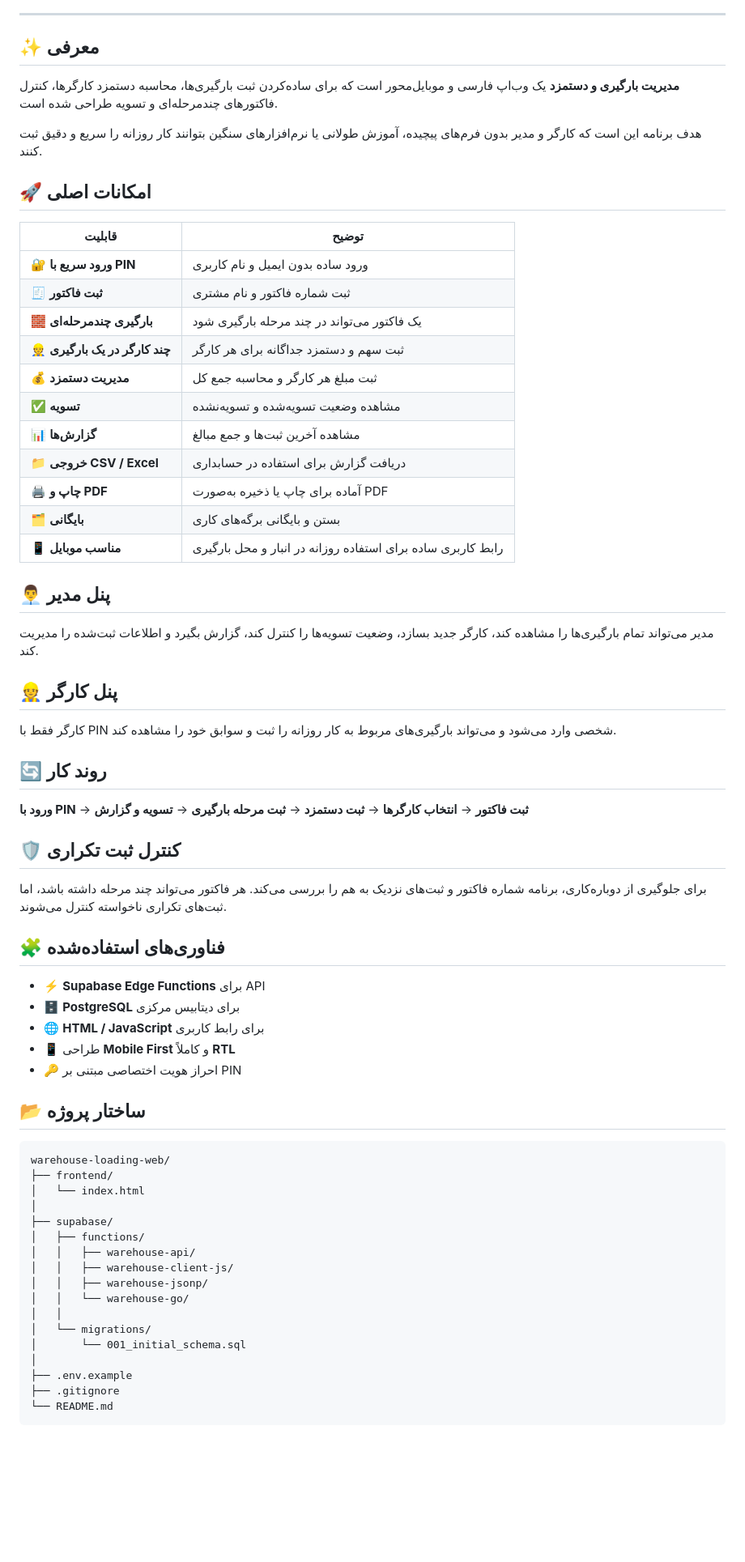
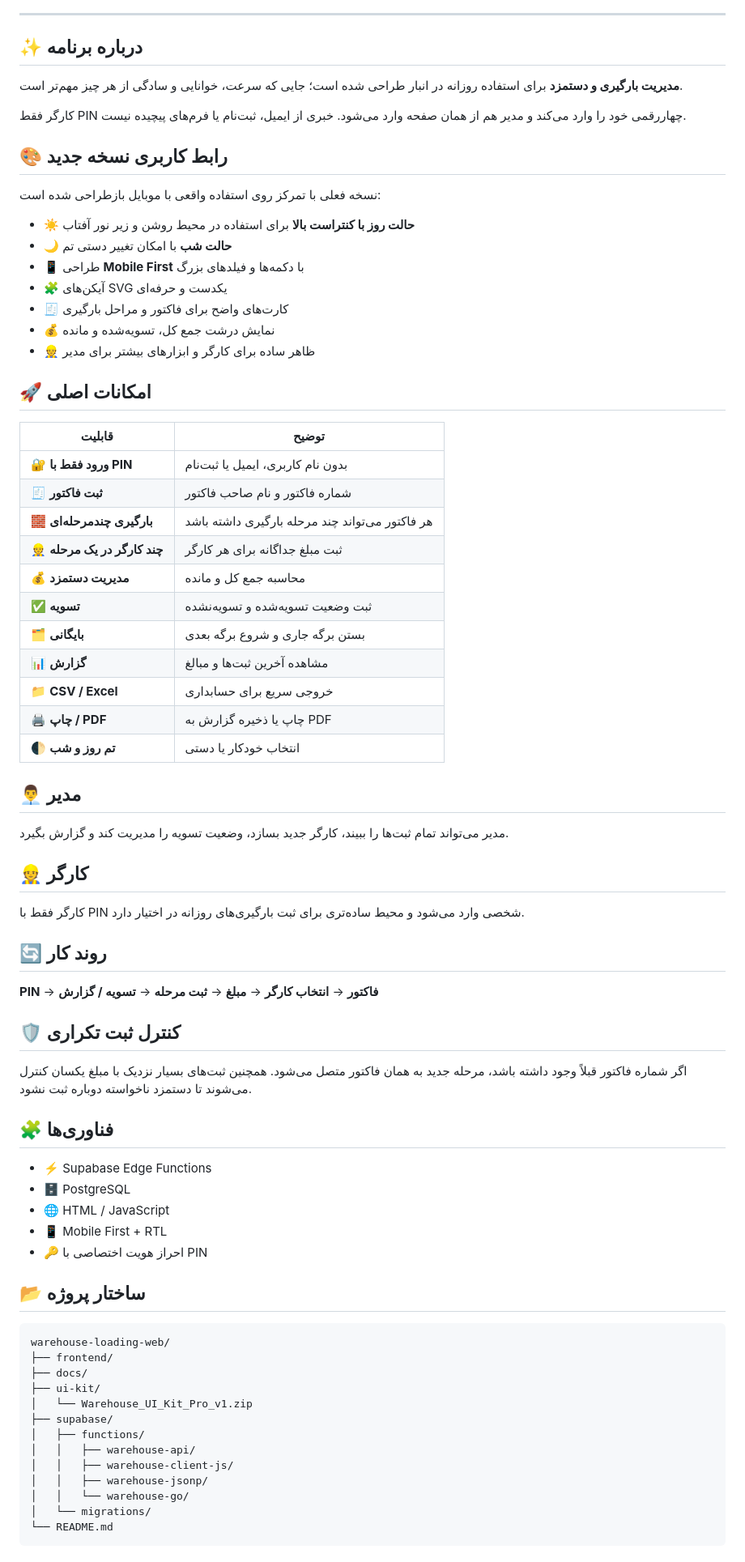
Before and after one commit to webtanan-sketch/warehouse-loading-web, a Markdown page: README.md, the part around one of its changes. Shown at 81% size. GitHub-like rendering; blank space fills up the shorter version.

Commit message:
Refresh README for UI v3 and live app

````diff
--- a/README.md
+++ b/README.md
@@ -13,71 +16,79 @@
 
 ---
 
-## ✨ معرفی
+## ✨ درباره برنامه
 
-**مدیریت بارگیری و دستمزد** یک وب‌اپ فارسی و موبایل‌محور است که برای ساده‌کردن ثبت بارگیری‌ها، محاسبه دستمزد کارگرها، کنترل فاکتورهای چندمرحله‌ای و تسویه طراحی شده است.
+**مدیریت بارگیری و دستمزد** برای استفاده روزانه در انبار طراحی شده است؛ جایی که سرعت، خوانایی و سادگی از هر چیز مهم‌تر است.
 
-هدف برنامه این است که کارگر و مدیر بدون فرم‌های پیچیده، آموزش طولانی یا نرم‌افزارهای سنگین بتوانند کار روزانه را سریع و دقیق ثبت کنند.
+کارگر فقط PIN چهاررقمی خود را وارد می‌کند و مدیر هم از همان صفحه وارد می‌شود. خبری از ایمیل، ثبت‌نام یا فرم‌های پیچیده نیست.
+
+## 🎨 رابط کاربری نسخه جدید
+
+نسخه فعلی با تمرکز روی استفاده واقعی با موبایل بازطراحی شده است:
+
+- ☀️ **حالت روز با کنتراست بالا** برای استفاده در محیط روشن و زیر نور آفتاب
+- 🌙 **حالت شب** با امکان تغییر دستی تم
+- 📱 طراحی **Mobile First** با دکمه‌ها و فیلدهای بزرگ
+- 🧩 آیکن‌های SVG یکدست و حرفه‌ای
+- 🧾 کارت‌های واضح برای فاکتور و مراحل بارگیری
+- 💰 نمایش درشت جمع کل، تسویه‌شده و مانده
+- 👷 ظاهر ساده برای کارگر و ابزارهای بیشتر برای مدیر
 
 ## 🚀 امکانات اصلی
 
 | قابلیت | توضیح |
 |---|---|
-| 🔐 **ورود سریع با PIN** | ورود ساده بدون ایمیل و نام کاربری |
-| 🧾 **ثبت فاکتور** | ثبت شماره فاکتور و نام مشتری |
-| 🧱 **بارگیری چندمرحله‌ای** | یک فاکتور می‌تواند در چند مرحله بارگیری شود |
-| 👷 **چند کارگر در یک بارگیری** | ثبت سهم و دستمزد جداگانه برای هر کارگر |
-| 💰 **مدیریت دستمزد** | ثبت مبلغ هر کارگر و محاسبه جمع کل |
-| ✅ **تسویه** | مشاهده وضعیت تسویه‌شده و تسویه‌نشده |
-| 📊 **گزارش‌ها** | مشاهده آخرین ثبت‌ها و جمع مبالغ |
-| 📁 **خروجی CSV / Excel** | دریافت گزارش برای استفاده در حسابداری |
-| 🖨️ **چاپ و PDF** | آماده برای چاپ یا ذخیره به‌صورت PDF |
-| 🗂️ **بایگانی** | بستن و بایگانی برگه‌های کاری |
-| 📱 **مناسب موبایل** | رابط کاربری ساده برای استفاده روزانه در انبار و محل بارگیری |
+| 🔐 **ورود فقط با PIN** | بدون نام کاربری، ایمیل یا ثبت‌نام |
+| 🧾 **ثبت فاکتور** | شماره فاکتور و نام صاحب فاکتور |
+| 🧱 **بارگیری چندمرحله‌ای** | هر فاکتور می‌تواند چند مرحله بارگیری داشته باشد |
+| 👷 **چند کارگر در یک مرحله** | ثبت مبلغ جداگانه برای هر کارگر |
+| 💰 **مدیریت دستمزد** | محاسبه جمع کل و مانده |
+| ✅ **تسویه** | ثبت وضعیت تسویه‌شده و تسویه‌نشده |
+| 🗂️ **بایگانی** | بستن برگه جاری و شروع برگه بعدی |
+| 📊 **گزارش** | مشاهده آخرین ثبت‌ها و مبالغ |
+| 📁 **CSV / Excel** | خروجی سریع برای حسابداری |
+| 🖨️ **چاپ / PDF** | چاپ یا ذخیره گزارش به PDF |
+| 🌓 **تم روز و شب** | انتخاب خودکار یا دستی |
 
-## 👨‍💼 پنل مدیر
+## 👨‍💼 مدیر
 
-مدیر می‌تواند تمام بارگیری‌ها را مشاهده کند، کارگر جدید بسازد، وضعیت تسویه‌ها را کنترل کند، گزارش بگیرد و اطلاعات ثبت‌شده را مدیریت کند.
+مدیر می‌تواند تمام ثبت‌ها را ببیند، کارگر جدید بسازد، وضعیت تسویه را مدیریت کند و گزارش بگیرد.
 
-## 👷 پنل کارگر
+## 👷 کارگر
 
-کارگر فقط با PIN شخصی وارد می‌شود و می‌تواند بارگیری‌های مربوط به کار روزانه را ثبت و سوابق خود را مشاهده کند.
+کارگر فقط با PIN شخصی وارد می‌شود و محیط ساده‌تری برای ثبت بارگیری‌های روزانه در اختیار دارد.
 
 ## 🔄 روند کار
 
-**ورود با PIN** → **ثبت فاکتور** → **انتخاب کارگرها** → **ثبت دستمزد** → **ثبت مرحله بارگیری** → **تسویه و گزارش**
+**PIN** → **فاکتور** → **انتخاب کارگر** → **مبلغ** → **ثبت مرحله** → **تسویه / گزارش**
 
 ## 🛡️ کنترل ثبت تکراری
 
-برای جلوگیری از دوباره‌کاری، برنامه شماره فاکتور و ثبت‌های نزدیک به هم را بررسی می‌کند. هر فاکتور می‌تواند چند مرحله داشته باشد، اما ثبت‌های تکراری ناخواسته کنترل می‌شوند.
+اگر شماره فاکتور قبلاً وجود داشته باشد، مرحله جدید به همان فاکتور متصل می‌شود. همچنین ثبت‌های بسیار نزدیک با مبلغ یکسان کنترل می‌شوند تا دستمزد ناخواسته دوباره ثبت نشود.
 
-## 🧩 فناوری‌های استفاده‌شده
+## 🧩 فناوری‌ها
 
-- ⚡ **Supabase Edge Functions** برای API
-- 🗄️ **PostgreSQL** برای دیتابیس مرکزی
-- 🌐 **HTML / JavaScript** برای رابط کاربری
-- 📱 طراحی **Mobile First** و کاملاً **RTL**
-- 🔑 احراز هویت اختصاصی مبتنی بر PIN
+- ⚡ Supabase Edge Functions
+- 🗄️ PostgreSQL
+- 🌐 HTML / JavaScript
+- 📱 Mobile First + RTL
+- 🔑 احراز هویت اختصاصی با PIN
 
 ## 📂 ساختار پروژه
 
 ```text
 warehouse-loading-web/
 ├── frontend/
-│   └── index.html
-│
+├── docs/
+├── ui-kit/
+│   └── Warehouse_UI_Kit_Pro_v1.zip
 ├── supabase/
 │   ├── functions/
 │   │   ├── warehouse-api/
 │   │   ├── warehouse-client-js/
 │   │   ├── warehouse-jsonp/
 │   │   └── warehouse-go/
-│   │
 │   └── migrations/
-│       └── 001_initial_schema.sql
-│
-├── .env.example
-├── .gitignore
 └── README.md
 ```
 
````
Also changed, not shown: other parts of README.md (+13 -4 lines).
